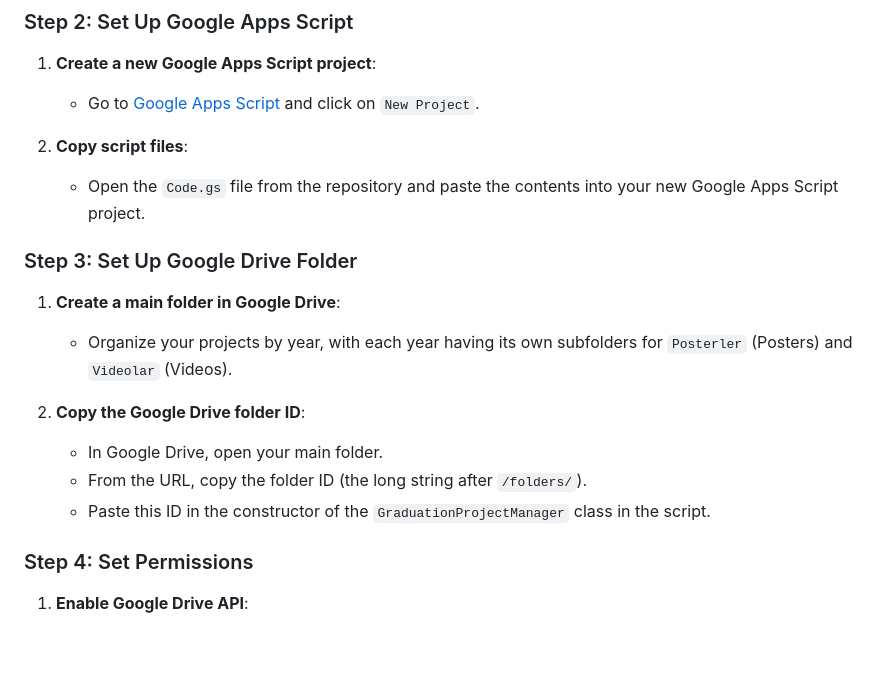
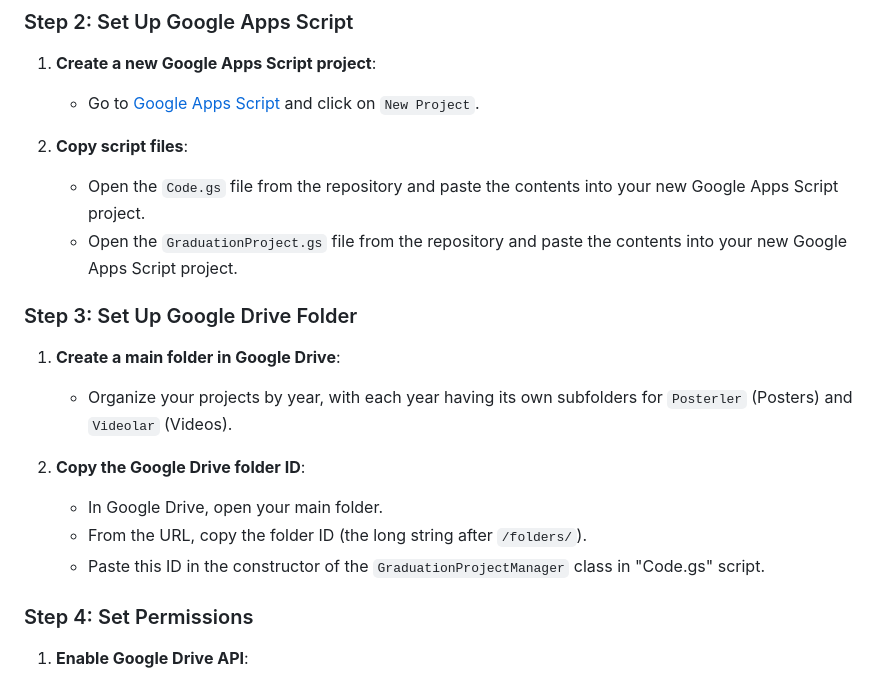
Before and after one commit to EmreCanKURAN/GraduationProjectsPortfolio, a Markdown page: README.md, the part around the change. Drawn GitHub-style; blank space fills up the shorter version.

```diff
--- a/README.md
+++ b/README.md
@@ -34,6 +34,7 @@ This project is ideal for showcasing student work, academic portfolios, or any c
 
 2. **Copy script files**:
    - Open the `Code.gs` file from the repository and paste the contents into your new Google Apps Script project.
+   - Open the `GraduationProject.gs` file from the repository and paste the contents into your new Google Apps Script project.
 
 ### Step 3: Set Up Google Drive Folder
 1. **Create a main folder in Google Drive**:
@@ -42,7 +43,7 @@ This project is ideal for showcasing student work, academic portfolios, or any c
 2. **Copy the Google Drive folder ID**:
    - In Google Drive, open your main folder.
    - From the URL, copy the folder ID (the long string after `/folders/`).
-   - Paste this ID in the constructor of the `GraduationProjectManager` class in the script.
+   - Paste this ID in the constructor of the `GraduationProjectManager` class in "Code.gs" script.
 
 ### Step 4: Set Permissions
 1. **Enable Google Drive API**:
```
